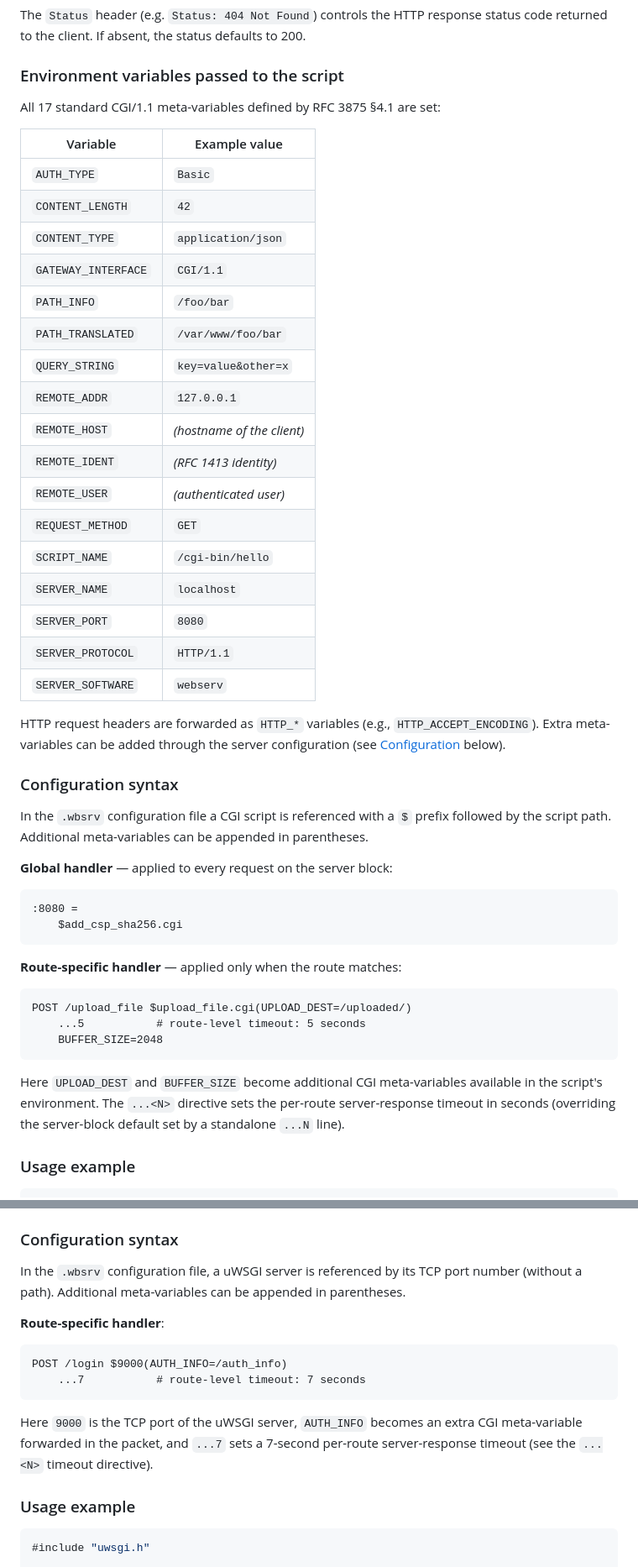
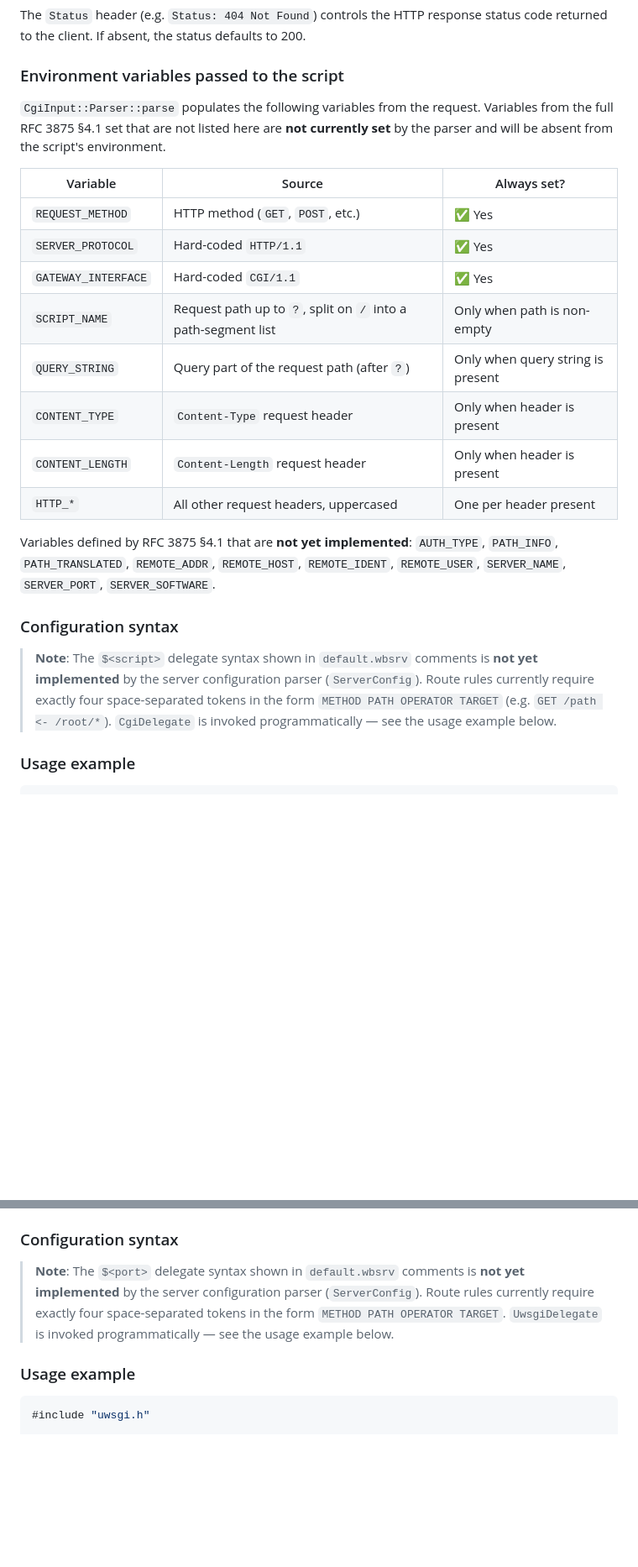
Before and after one commit to DavidLee18/42_webserv, a Markdown page: CGI_UWSGI_DELEGATES.md, 2 parts joined by grey strips. Shown at 84% size. GitHub-like rendering; blank space fills up the shorter version.

Commit message:
Fix documentation inaccuracies in CGI_UWSGI_DELEGATES.md based on reviewer feedback
Co-authored-by: DavidLee18 <36877989+DavidLee18@users.noreply.github.com>

````diff
--- a/CGI_UWSGI_DELEGATES.md
+++ b/CGI_UWSGI_DELEGATES.md
@@ -102,57 +102,33 @@ status code returned to the client. If absent, the status defaults to 200.
 
 ### Environment variables passed to the script
 
-All 17 standard CGI/1.1 meta-variables defined by RFC 3875 §4.1 are set:
+`CgiInput::Parser::parse` populates the following variables from the request.
+Variables from the full RFC 3875 §4.1 set that are not listed here are **not
+currently set** by the parser and will be absent from the script's environment.
 
-| Variable             | Example value               |
-|----------------------|-----------------------------|
-| `AUTH_TYPE`          | `Basic`                     |
-| `CONTENT_LENGTH`     | `42`                        |
-| `CONTENT_TYPE`       | `application/json`          |
-| `GATEWAY_INTERFACE`  | `CGI/1.1`                   |
-| `PATH_INFO`          | `/foo/bar`                  |
-| `PATH_TRANSLATED`    | `/var/www/foo/bar`           |
-| `QUERY_STRING`       | `key=value&other=x`         |
-| `REMOTE_ADDR`        | `127.0.0.1`                 |
-| `REMOTE_HOST`        | *(hostname of the client)*  |
-| `REMOTE_IDENT`       | *(RFC 1413 identity)*       |
-| `REMOTE_USER`        | *(authenticated user)*      |
-| `REQUEST_METHOD`     | `GET`                       |
-| `SCRIPT_NAME`        | `/cgi-bin/hello`            |
-| `SERVER_NAME`        | `localhost`                 |
-| `SERVER_PORT`        | `8080`                      |
-| `SERVER_PROTOCOL`    | `HTTP/1.1`                  |
-| `SERVER_SOFTWARE`    | `webserv`                   |
+| Variable            | Source                                           | Always set? |
+|---------------------|--------------------------------------------------|-------------|
+| `REQUEST_METHOD`    | HTTP method (`GET`, `POST`, etc.)                | ✅ Yes |
+| `SERVER_PROTOCOL`   | Hard-coded `HTTP/1.1`                            | ✅ Yes |
+| `GATEWAY_INTERFACE` | Hard-coded `CGI/1.1`                             | ✅ Yes |
+| `SCRIPT_NAME`       | Request path up to `?`, split on `/` into a path-segment list | Only when path is non-empty |
+| `QUERY_STRING`      | Query part of the request path (after `?`)       | Only when query string is present |
+| `CONTENT_TYPE`      | `Content-Type` request header                    | Only when header is present |
+| `CONTENT_LENGTH`    | `Content-Length` request header                  | Only when header is present |
+| `HTTP_*`            | All other request headers, uppercased            | One per header present |
 
-HTTP request headers are forwarded as `HTTP_*` variables (e.g.,
-`HTTP_ACCEPT_ENCODING`). Extra meta-variables can be added through the server
-configuration (see [Configuration](#configuration) below).
+Variables defined by RFC 3875 §4.1 that are **not yet implemented**:
+`AUTH_TYPE`, `PATH_INFO`, `PATH_TRANSLATED`, `REMOTE_ADDR`, `REMOTE_HOST`,
+`REMOTE_IDENT`, `REMOTE_USER`, `SERVER_NAME`, `SERVER_PORT`, `SERVER_SOFTWARE`.
 
 ### Configuration syntax
 
-In the `.wbsrv` configuration file a CGI script is referenced with a `$` prefix
-followed by the script path. Additional meta-variables can be appended in
-parentheses.
-
-**Global handler** — applied to every request on the server block:
-
-```
-:8080 =
-    $add_csp_sha256.cgi
-```
-
-**Route-specific handler** — applied only when the route matches:
-
-```
-POST /upload_file $upload_file.cgi(UPLOAD_DEST=/uploaded/)
-    ...5           # route-level timeout: 5 seconds
-    BUFFER_SIZE=2048
-```
-
-Here `UPLOAD_DEST` and `BUFFER_SIZE` become additional CGI meta-variables
-available in the script's environment. The `...<N>` directive sets the
-per-route server-response timeout in seconds (overriding the server-block
-default set by a standalone `...N` line).
+> **Note**: The `$<script>` delegate syntax shown in `default.wbsrv` comments
+> is **not yet implemented** by the server configuration parser
+> (`ServerConfig`). Route rules currently require exactly four space-separated
+> tokens in the form `METHOD PATH OPERATOR TARGET` (e.g.
+> `GET /path <- /root/*`). `CgiDelegate` is invoked programmatically — see the
+> usage example below.
 
 ### Usage example
 
@@ -294,20 +273,11 @@ WSGI-only keys (`wsgi.version`, `wsgi.url_scheme`, `wsgi.input`,
 
 ### Configuration syntax
 
-In the `.wbsrv` configuration file, a uWSGI server is referenced by its TCP
-port number (without a path). Additional meta-variables can be appended in
-parentheses.
-
-**Route-specific handler**:
-
-```
-POST /login $9000(AUTH_INFO=/auth_info)
-    ...7           # route-level timeout: 7 seconds
-```
-
-Here `9000` is the TCP port of the uWSGI server, `AUTH_INFO` becomes an
-extra CGI meta-variable forwarded in the packet, and `...7` sets a 7-second
-per-route server-response timeout (see the `...<N>` timeout directive).
+> **Note**: The `$<port>` delegate syntax shown in `default.wbsrv` comments
+> is **not yet implemented** by the server configuration parser
+> (`ServerConfig`). Route rules currently require exactly four space-separated
+> tokens in the form `METHOD PATH OPERATOR TARGET`. `UwsgiDelegate` is invoked
+> programmatically — see the usage example below.
 
 ### Usage example
 
````
Also changed, not shown: other parts of CGI_UWSGI_DELEGATES.md (+12 -10 lines).
